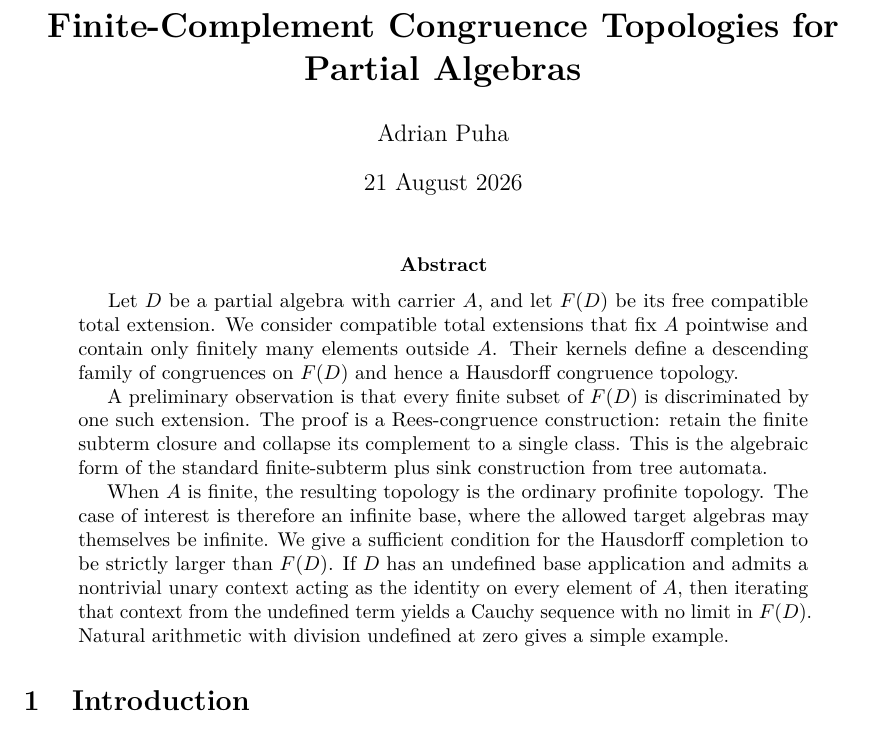
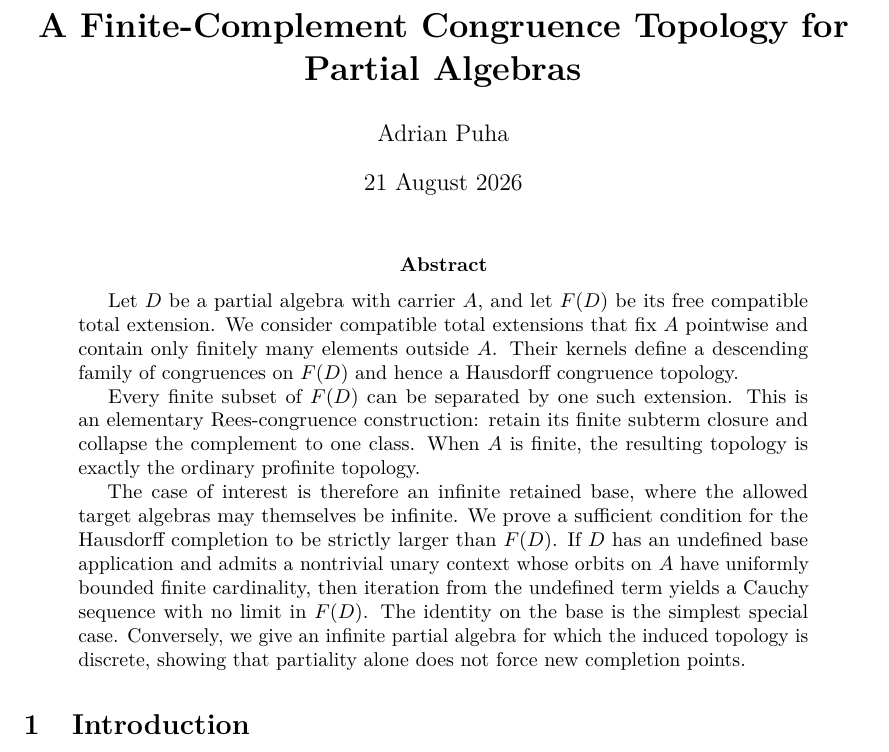
Before and after one commit to Puhyuhy/ResolutionSemantics, a LaTeX paper (paper/latex/paper.tex): part of page 1 of 8, cut so that both start at the same text. Compiled offline with pdfLaTeX.

Commit message:
paper: align title and abstract with generalized criterion

```diff
--- a/paper/latex/paper.tex
+++ b/paper/latex/paper.tex
@@ -1,7 +1,7 @@
 \documentclass[11pt]{article}
 \usepackage{paper-style}
 
-\title{\textbf{Finite-Complement Congruence Topologies for Partial Algebras}}
+\title{\textbf{A Finite-Complement Congruence Topology for Partial Algebras}}
 \author{Adrian Puha}
 \date{21 August 2026}
 
@@ -15,20 +15,20 @@ $A$ pointwise and contain only finitely many elements outside $A$.  Their
 kernels define a descending family of congruences on $F(D)$ and hence a
 Hausdorff congruence topology.
 
-A preliminary observation is that every finite subset of $F(D)$ is
-discriminated by one such extension.  The proof is a Rees-congruence
-construction: retain the finite subterm closure and collapse its complement to
-a single class.  This is the algebraic form of the standard finite-subterm
-plus sink construction from tree automata.
+Every finite subset of $F(D)$ can be separated by one such extension.  This is
+an elementary Rees-congruence construction: retain its finite subterm closure
+and collapse the complement to one class.  When $A$ is finite, the resulting
+topology is exactly the ordinary profinite topology.
 
-When $A$ is finite, the resulting topology is the ordinary profinite topology.
-The case of interest is therefore an infinite base, where the allowed target
-algebras may themselves be infinite.  We give a sufficient condition for the
-Hausdorff completion to be strictly larger than $F(D)$.  If $D$ has an
-undefined base application and admits a nontrivial unary context acting as the
-identity on every element of $A$, then iterating that context from the
-undefined term yields a Cauchy sequence with no limit in $F(D)$.  Natural
-arithmetic with division undefined at zero gives a simple example.
+The case of interest is therefore an infinite retained base, where the allowed
+target algebras may themselves be infinite.  We prove a sufficient condition
+for the Hausdorff completion to be strictly larger than $F(D)$.  If $D$ has an
+undefined base application and admits a nontrivial unary context whose orbits
+on $A$ have uniformly bounded finite cardinality, then iteration from the
+undefined term yields a Cauchy sequence with no limit in $F(D)$.  The identity
+on the base is the simplest special case.  Conversely, we give an infinite
+partial algebra for which the induced topology is discrete, showing that
+partiality alone does not force new completion points.
 \end{abstract}
 
 \input{introduction}
```
